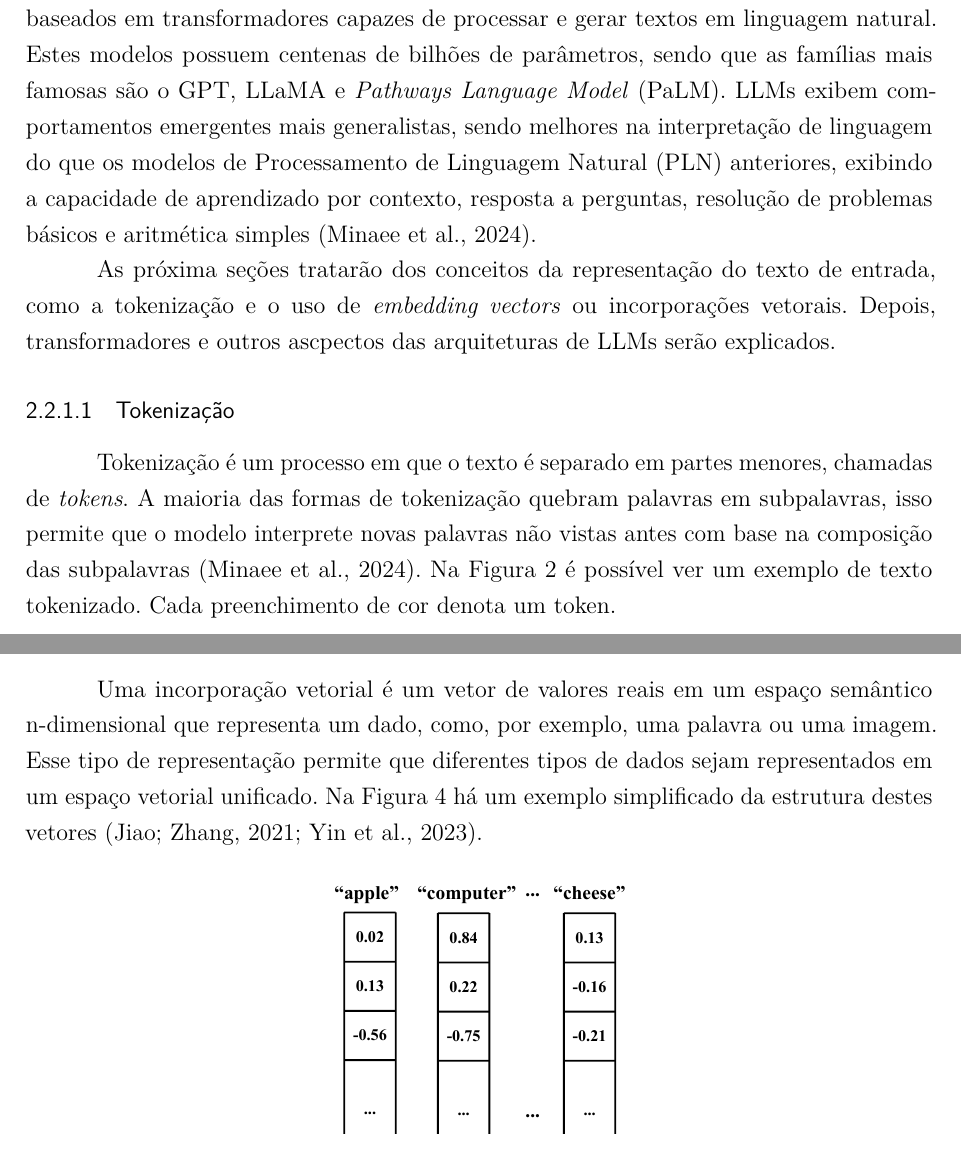
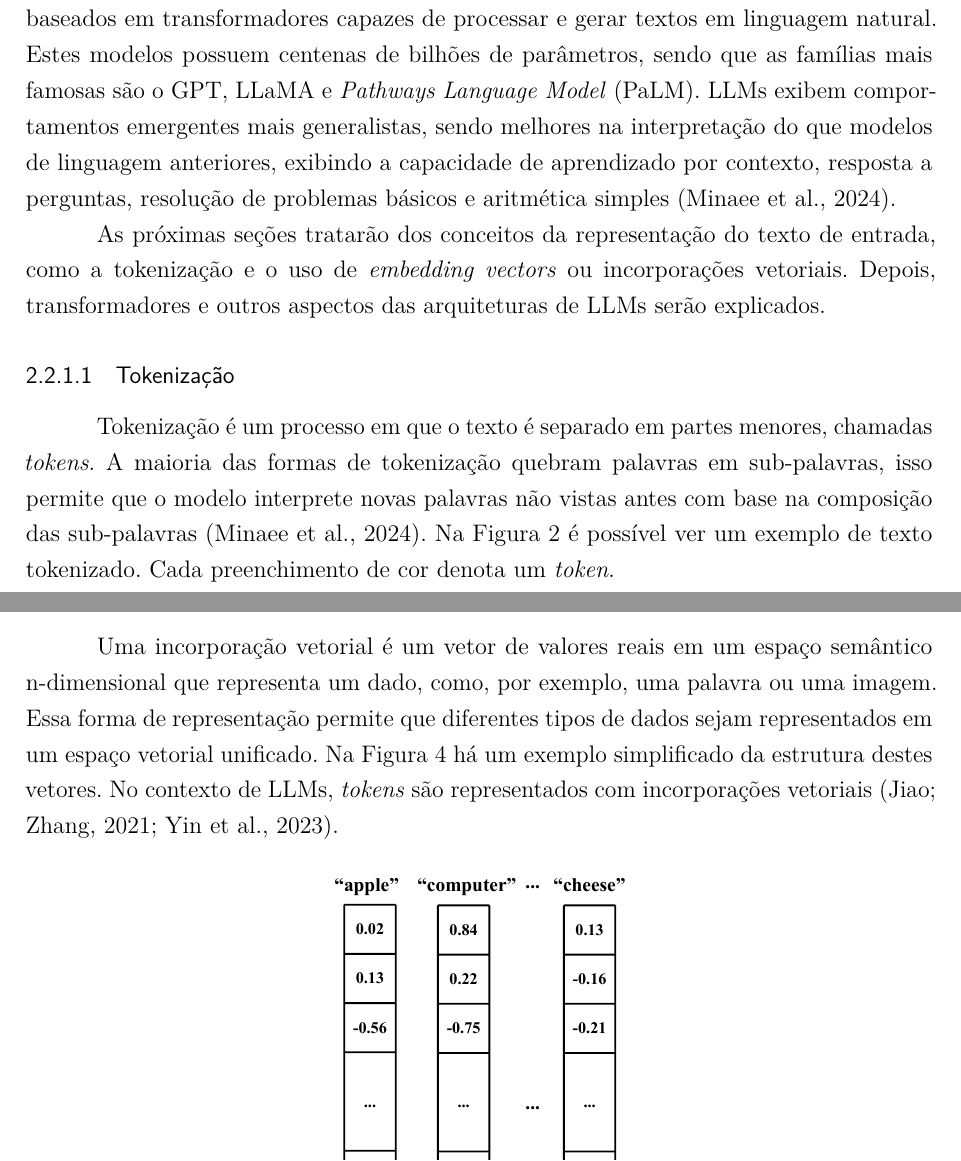
Before and after one commit to ErFer7/TCC, a LaTeX thesis (docs/main.tex, which reads docs/chapters/2-theory.tex): two parts of pages 14 and 15 of 19, joined at a grey line, cut so that both start at the same text. Compiled offline with pdfLaTeX.

Commit message:
correções simples

```diff
--- a/docs/chapters/2-theory.tex
+++ b/docs/chapters/2-theory.tex
@@ -76,17 +76,17 @@ Neste trabalho, o foco será dado a modelos que interpretam imagens e retornam s
 
 \acp{LLM} ou Grandes Modelos de Linguagem são modelos estatísticos pré-treinados baseados em transformadores capazes de processar e gerar textos em linguagem natural.
 Estes modelos possuem centenas de bilhões de parâmetros, sendo que as famílias mais famosas são o \ac{GPT}, \ac{LLaMA} e \ac{PaLM}. \acp{LLM} exibem comportamentos
-emergentes mais generalistas, sendo melhores na interpretação de linguagem do que os modelos de \ac{PLN} anteriores, exibindo a capacidade de aprendizado por contexto,
-resposta a perguntas, resolução de problemas básicos e aritmética simples \cite{llm}.
+emergentes mais generalistas, sendo melhores na interpretação do que modelos de linguagem anteriores, exibindo a capacidade de aprendizado por contexto, resposta a
+perguntas, resolução de problemas básicos e aritmética simples \cite{llm_survey_2024}.
 
-As próxima seções tratarão dos conceitos da representação do texto de entrada, como a tokenização e o uso de \textit{embedding vectors} ou incorporações vetorais.
-Depois, transformadores e outros ascpectos das arquiteturas de \acp{LLM} serão explicados.
+As próximas seções tratarão dos conceitos da representação do texto de entrada, como a tokenização e o uso de \textit{embedding vectors} ou incorporações vetoriais.
+Depois, transformadores e outros aspectos das arquiteturas de \acp{LLM} serão explicados.
 
 \subsubsection{Tokenização}  % TODO: Desenvolver mais esse conceito
 
-Tokenização é um processo em que o texto é separado em partes menores, chamadas de \textit{tokens}. A maioria das formas de tokenização quebram palavras em subpalavras,
-isso permite que o modelo interprete novas palavras não vistas antes com base na composição das subpalavras \cite{llm}. Na \autoref{fig:tokens} é possível ver um exemplo
-de texto tokenizado. Cada preenchimento de cor denota um token.
+Tokenização é um processo em que o texto é separado em partes menores, chamadas \textit{tokens}. A maioria das formas de tokenização quebram palavras em sub-palavras,
+isso permite que o modelo interprete novas palavras não vistas antes com base na composição das sub-palavras \cite{llm_survey_2024}. Na \autoref{fig:tokens} é possível
+ver um exemplo de texto tokenizado. Cada preenchimento de cor denota um \textit{token}.
 
 \begin{figure}[ht]
       \centering
@@ -106,9 +106,9 @@ O mesmo texto, representado como uma lista de \textit{IDs} de tokens pode ser vi
 
 \subsubsection{Incorporação Vetorial}
 
-Uma incorporação vetorial é um vetor de valores reais em um espaço semântico n-dimensional que representa um dado, como, por exemplo, uma palavra ou uma imagem. Esse
-tipo de representação permite que diferentes tipos de dados sejam representados em um espaço vetorial unificado. Na \autoref{fig:word_embeddings} há um exemplo
-simplificado da estrutura destes vetores \cite{word_embedding, mllm_survey_2023}.
+Uma incorporação vetorial é um vetor de valores reais em um espaço semântico n-dimensional que representa um dado, como, por exemplo, uma palavra ou uma imagem. Essa
+forma de representação permite que diferentes tipos de dados sejam representados em um espaço vetorial unificado. Na \autoref{fig:word_embeddings} há um exemplo
+simplificado da estrutura destes vetores. No contexto de \acp{LLM}, \textit{tokens} são representados com incorporações vetoriais \cite{word_embedding, mllm_survey_2023}.
 
 \begin{figure}[ht]
       \centering
--- a/docs/main.tex
+++ b/docs/main.tex
@@ -112,7 +112,6 @@
 \siglalistaplural{ViT}{\textit{Vision Transformer}}{\textit{Vision Transformers}}
 \siglalista{GPT}{\textit{Generative Pre-trained Transformer}}
 \siglalista{PaLM}{\textit{Pathways Language Model}}
-\siglalista{PLN}{Processamento de Linguagem Natural}
 
 % Compila a lista de abreviaturas e siglas e a lista de símbolos
 \makenoidxglossaries
```
Also changed, not shown: docs/aftertext/references.bib (+2 -2 lines), docs/chapters/2-theory.tex (13 more changed lines).
